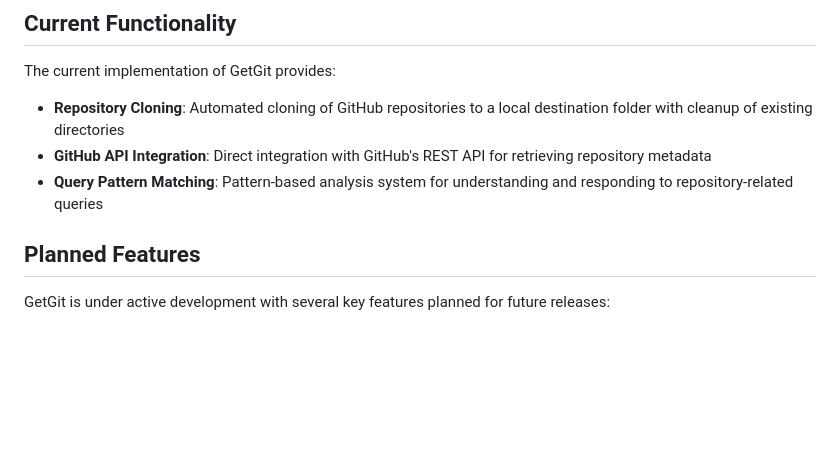
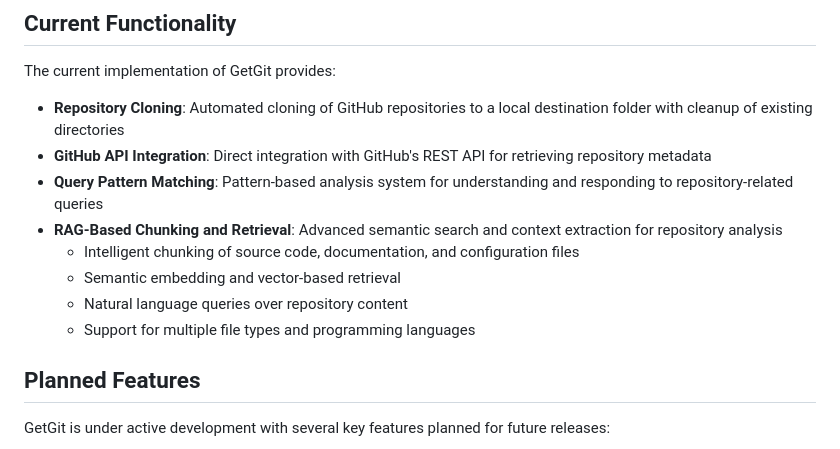
Before and after one commit to samarthnaikk/getgit, a Markdown page: README.md, the part around one of its changes. Drawn GitHub-style; blank space fills up the shorter version.

```diff
--- a/README.md
+++ b/README.md
@@ -17,6 +17,11 @@ The current implementation of GetGit provides:
 - **Repository Cloning**: Automated cloning of GitHub repositories to a local destination folder with cleanup of existing directories
 - **GitHub API Integration**: Direct integration with GitHub's REST API for retrieving repository metadata
 - **Query Pattern Matching**: Pattern-based analysis system for understanding and responding to repository-related queries
+- **RAG-Based Chunking and Retrieval**: Advanced semantic search and context extraction for repository analysis
+  - Intelligent chunking of source code, documentation, and configuration files
+  - Semantic embedding and vector-based retrieval
+  - Natural language queries over repository content
+  - Support for multiple file types and programming languages
 
 ## Planned Features
 
```
Also changed, not shown: other parts of README.md (+46 -1 lines), rag/README.md (added, +390 -0 lines).
